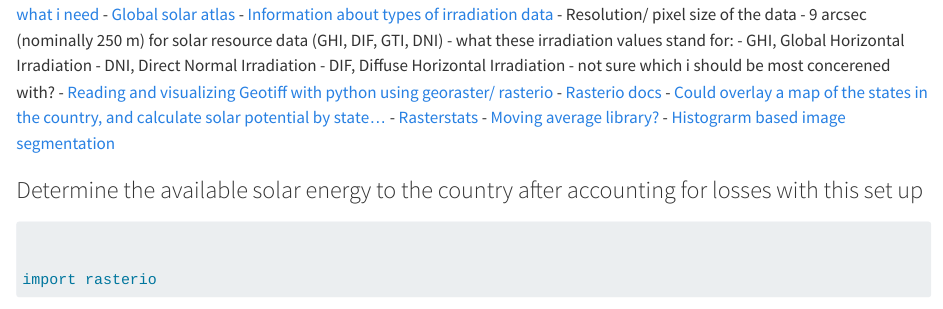
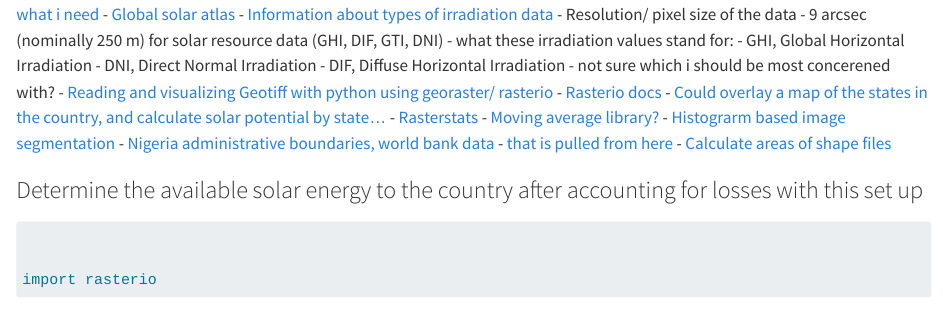
Before and after one commit to juliet29/cee276Renewables, a Quarto document (final_project/_solar.qmd): the page in a window 1100 px wide, from 1530 px down. Rendered offline with R 4.5, knitr and Pandoc in place of Quarto, with nearby package versions; some code elsewhere in the file could not run offline; long lines of code are wrapped.

Commit message:
power across states

```diff
--- a/final_project/_solar.qmd
+++ b/final_project/_solar.qmd
@@ -94,6 +94,9 @@ Alternatives for determing solar radiation availability
   - [Rasterstats](https://pythonhosted.org/rasterstats/)
   - [Moving average library?](https://pygis.io/docs/e_raster_window_operations.html)
   - [Histograrm based image segmentation](https://www.youtube.com/watch?v=kIVk0IhDMwY&list=PLZsOBAyNTZwYx-7GylDo3LSYpSompzsqW&index=9)
+  - [Nigeria administrative boundaries, world bank data](https://datacatalog.worldbank.org/search/dataset/0039368)
+    - [that is pulled from here](https://data.humdata.org/dataset/cod-ab-nga)
+- [Calculate areas of shape files](https://www.youtube.com/watch?v=efRGHsv7cJs)
 
 
 
```
Also changed, not shown: 2 other files.
